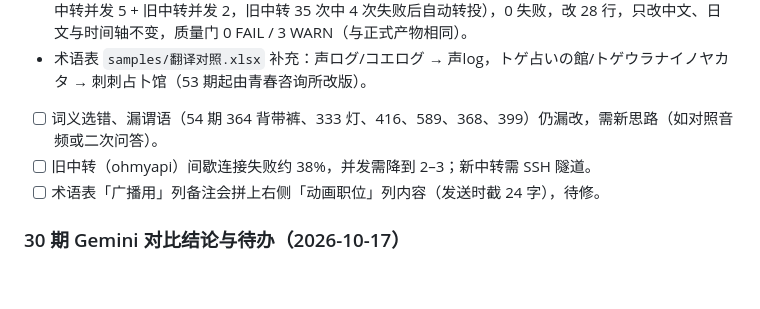
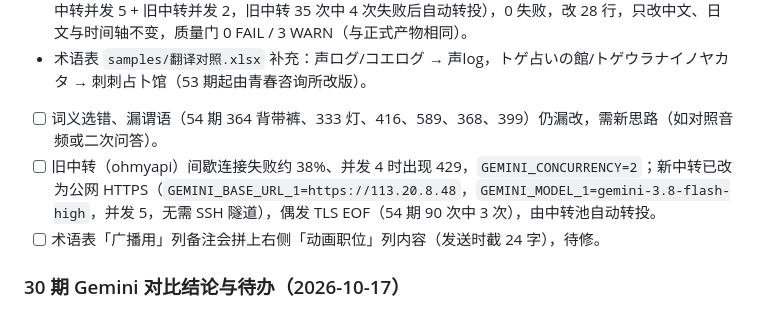
Before and after one commit to bamboo-111/KoeAxis, a Markdown page: todo.md, the part around the change. GitHub-like rendering; blank space fills up the shorter version.

Commit message:
todo: Gemini relay now on public HTTPS, old relay concurrency 2

```diff
--- a/todo.md
+++ b/todo.md
@@ -11,7 +11,7 @@
 - 54 期副本实跑（`workspaces/radio-54-textproofread-verify-20261019/`）：148 个请求 209 s（新中转并发 5 + 旧中转并发 2，旧中转 35 次中 4 次失败后自动转投），0 失败，改 28 行，只改中文、日文与时间轴不变，质量门 0 FAIL / 3 WARN（与正式产物相同）。
 - 术语表 `samples/翻译对照.xlsx` 补充：声ログ/コエログ → 声log，トゲ占いの館/トゲウラナイノヤカタ → 刺刺占卜馆（53 期起由青春咨询所改版）。
 - [ ] 词义选错、漏谓语（54 期 364 背带裤、333 灯、416、589、368、399）仍漏改，需新思路（如对照音频或二次问答）。
-- [ ] 旧中转（ohmyapi）间歇连接失败约 38%，并发需降到 2–3；新中转需 SSH 隧道。
+- [ ] 旧中转（ohmyapi）间歇连接失败约 38%、并发 4 时出现 429，`GEMINI_CONCURRENCY=2`；新中转已改为公网 HTTPS（`GEMINI_BASE_URL_1=https://113.20.8.48`，`GEMINI_MODEL_1=gemini-3.8-flash-high`，并发 5，无需 SSH 隧道），偶发 TLS EOF（54 期 90 次中 3 次），由中转池自动转投。
 - [ ] 术语表「广播用」列备注会拼上右侧「动画职位」列内容（发送时截 24 字），待修。
 
 ### 30 期 Gemini 对比结论与待办（2026-10-17）
```
